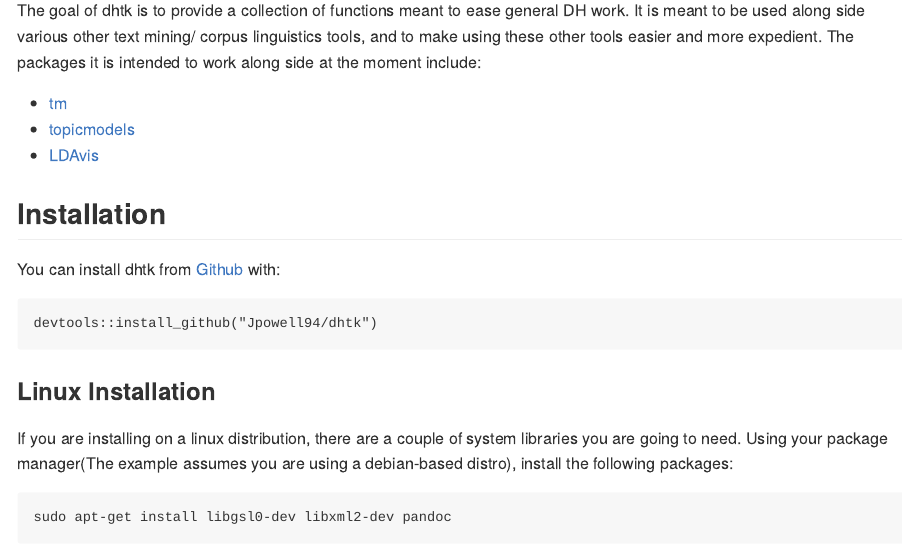
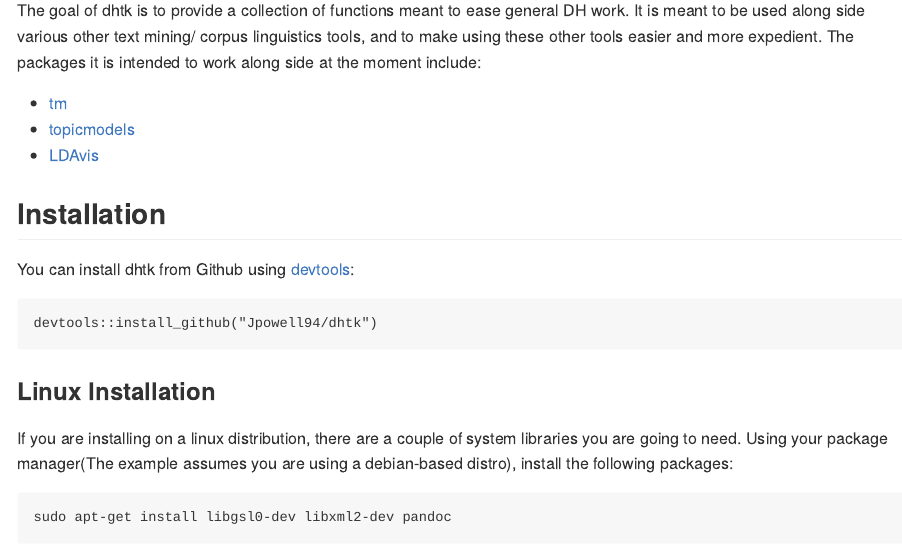
Before and after one commit to Jpowell94/dhtk, an R Markdown document (README.Rmd): the page in a window 1100 px wide, from 180 px down. The pictures show the output file README.md that the author committed with the source, drawn offline in the style of GitHub; badge pictures from the web are left out.

Commit message:
added a link to the devtools package in the README

````diff
--- a/README.Rmd
+++ b/README.Rmd
@@ -31,7 +31,7 @@ The goal of dhtk is to provide a collection of functions meant to ease general D
 
 ## Installation
 
-You can install dhtk from [Github](https://github.com) with:
+You can install dhtk from Github using [devtools](https://github.com/r-lib/devtools):
 
 ``` {r, eval = FALSE}
 devtools::install_github("Jpowell94/dhtk")
````
Also changed, not shown: README.md.
